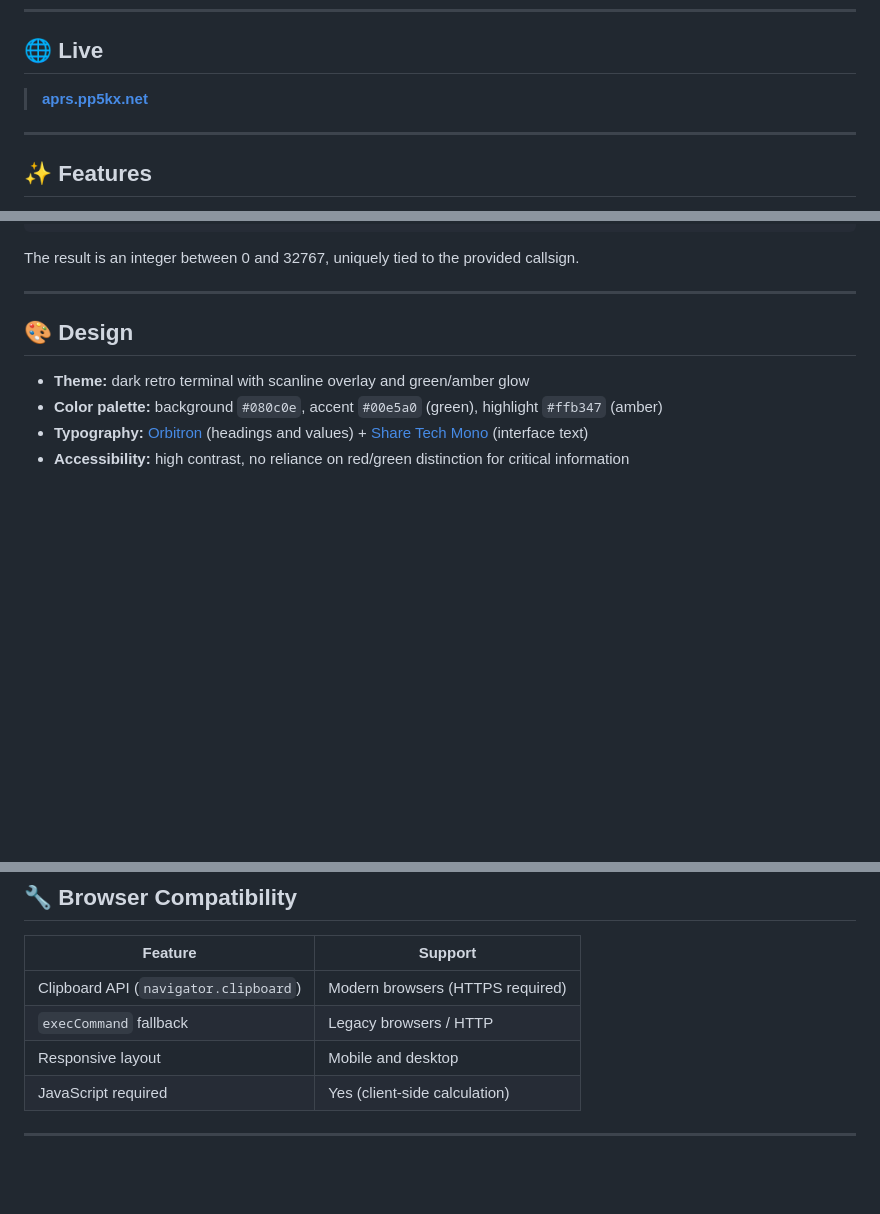
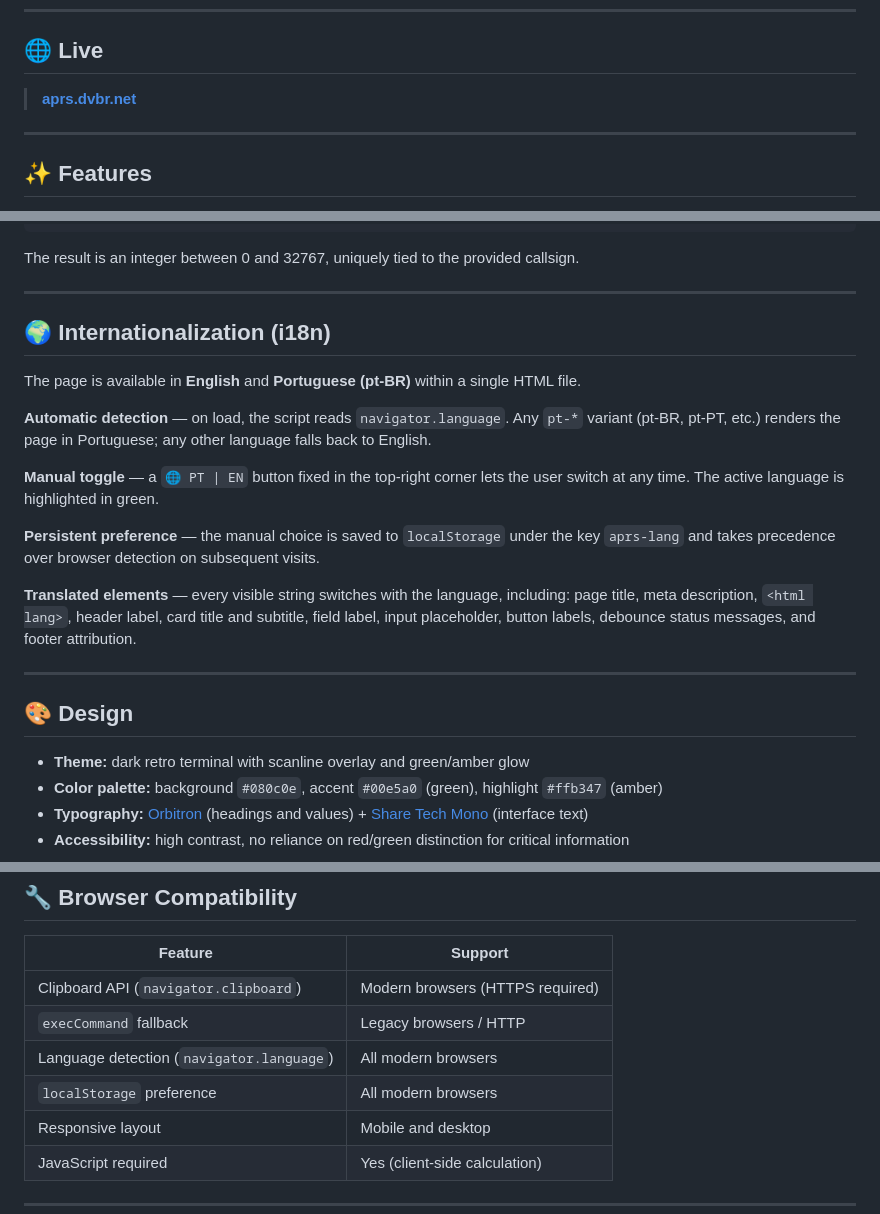
Before and after one commit to PP5PK/APRS-IS_Passcode_Generator, a Markdown page: README.md, 3 parts joined by grey strips. GitHub-like rendering; blank space fills up the shorter version.

````diff
--- a/README.md
+++ b/README.md
@@ -8,7 +8,7 @@ Built with a retro terminal aesthetic, no external runtime dependencies, and ful
 
 ## 🌐 Live
 
-> **[aprs.pp5kx.net](https://aprs.pp5kx.net)**
+> **[aprs.dvbr.net](https://aprs.dvbr.net)**
 
 ---
 
@@ -43,6 +44,20 @@ function calcPasscode(callsign) {
 ```
 
 The result is an integer between 0 and 32767, uniquely tied to the provided callsign.
+
+---
+
+## 🌍 Internationalization (i18n)
+
+The page is available in **English** and **Portuguese (pt-BR)** within a single HTML file.
+
+**Automatic detection** — on load, the script reads `navigator.language`. Any `pt-*` variant (pt-BR, pt-PT, etc.) renders the page in Portuguese; any other language falls back to English.
+
+**Manual toggle** — a `🌐 PT | EN` button fixed in the top-right corner lets the user switch at any time. The active language is highlighted in green.
+
+**Persistent preference** — the manual choice is saved to `localStorage` under the key `aprs-lang` and takes precedence over browser detection on subsequent visits.
+
+**Translated elements** — every visible string switches with the language, including: page title, meta description, `<html lang>`, header label, card title and subtitle, field label, input placeholder, button labels, debounce status messages, and footer attribution.
 
 ---
 
@@ -90,6 +105,8 @@ server {
 |---|---|
 | Clipboard API (`navigator.clipboard`) | Modern browsers (HTTPS required) |
 | `execCommand` fallback | Legacy browsers / HTTP |
+| Language detection (`navigator.language`) | All modern browsers |
+| `localStorage` preference | All modern browsers |
 | Responsive layout | Mobile and desktop |
 | JavaScript required | Yes (client-side calculation) |
 
````
Also changed, not shown: other parts of README.md (+1 -1 lines).
